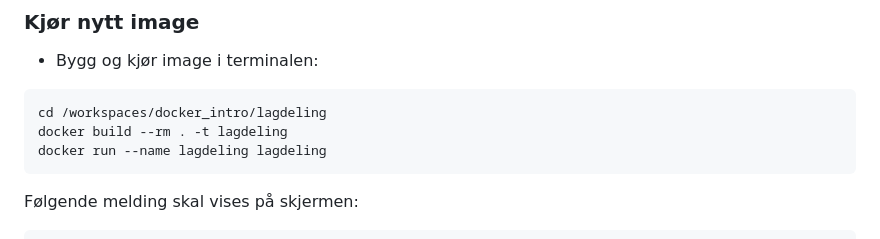
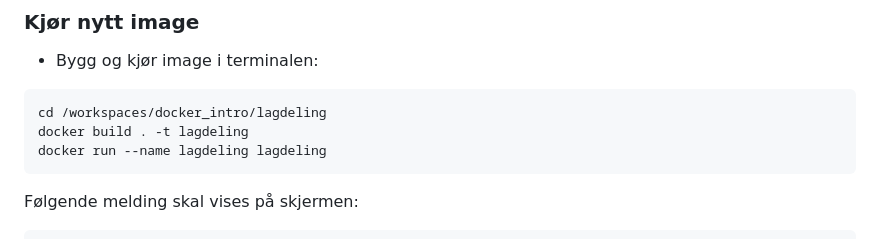
Before and after one commit to NVE/docker_intro, a Markdown page: lagdeling/README.md, the part around the change. Rendered like a GitHub page.

Commit message:
småfikling

````diff
--- a/lagdeling/README.md
+++ b/lagdeling/README.md
@@ -53,7 +53,7 @@ Forklaring:
 
 ```bash
 cd /workspaces/docker_intro/lagdeling
-docker build --rm . -t lagdeling
+docker build . -t lagdeling
 docker run --name lagdeling lagdeling
 ```
 
````
